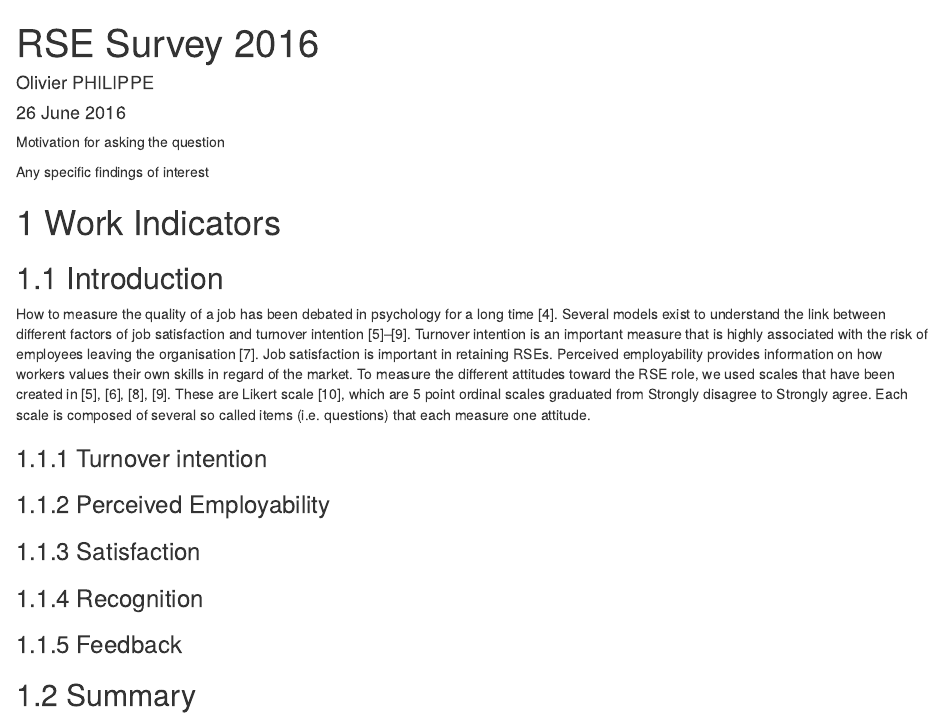
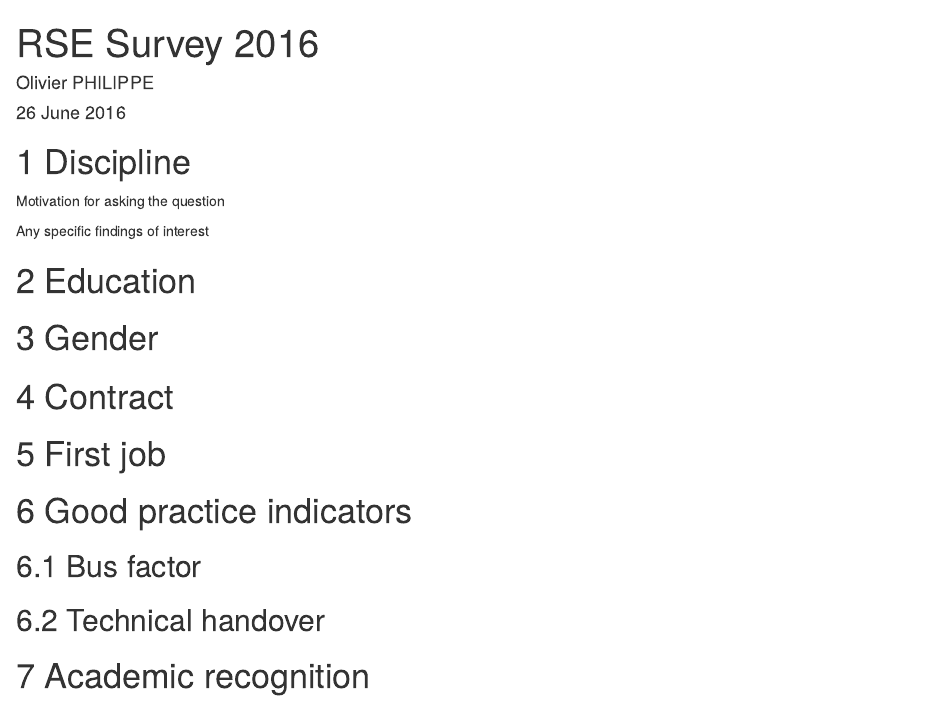
Before and after one commit to softwaresaved/RSE-Survey-2016, an R Markdown document (exploratory_analysis.Rmd): the page in a window 1100 px wide, from its top. Rendered offline with R 4.5, knitr and Pandoc, with nearby package versions; the code chunks are not run, so their results and figures are left out.

Commit message:
Adding titles

````diff
--- a/exploratory_analysis.Rmd
+++ b/exploratory_analysis.Rmd
@@ -41,6 +41,7 @@ output:
 
 ```{r loadFile}
 ```
+# Discipline
 
 ```{r disciplinePrep}
 ```
@@ -58,6 +59,8 @@ Any specific findings of interest
 ```{r disciplinePlot, fig.width=20, fig.height=20}
 ```
 
+# Education
+
 ```{r educationPrep}
 ```
 
@@ -67,6 +70,8 @@ Any specific findings of interest
 
 ```{r educationPlot}
 ```
+
+# Gender
 
 ```{r genderPrep}
 ```
@@ -83,6 +88,8 @@ Any specific findings of interest
 ```{r genderAllPlot, fig.width=20, fig.height=20}
 ```
 
+# Contract
+
 ```{r contractPrep}
 ```
 
@@ -92,6 +99,8 @@ Any specific findings of interest
 ```{r contractPlot}
 ```
 
+# First job
+
 ```{r firstJobPrep}
 ```
 
@@ -115,6 +126,10 @@ Any specific findings of interest
 ```{r salaryAllPlot}
 ```
 
+# Good practice indicators
+
+## Bus factor
+
 ```{r busFactorPrep}
 ```
 
@@ -124,6 +139,8 @@ Any specific findings of interest
 ```{r busFactorPlot}
 ```
 
+## Technical handover
+
 ```{r handOverPrep}
 ```
 
@@ -132,6 +149,9 @@ Any specific findings of interest
 
 ```{r handOverPlot}
 ```
+
+# Academic recognition
+
 
 ```{r contribYNPrep}
 ```
````
Also changed, not shown: exploratory_analysis.Rmd (2 more changed lines).
